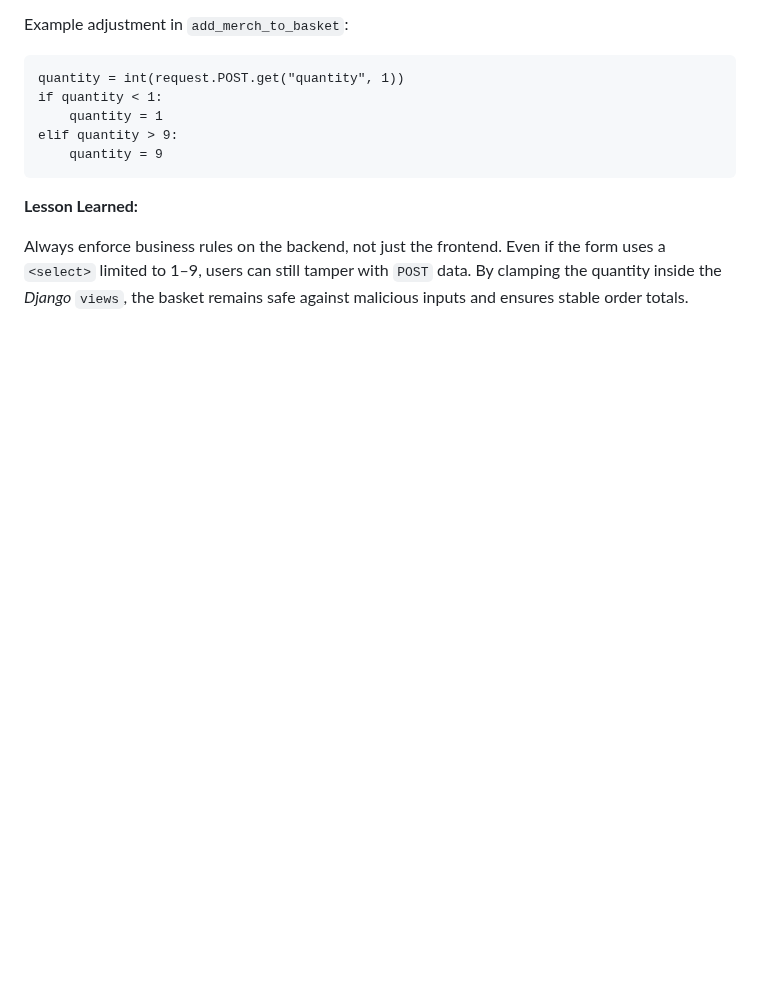
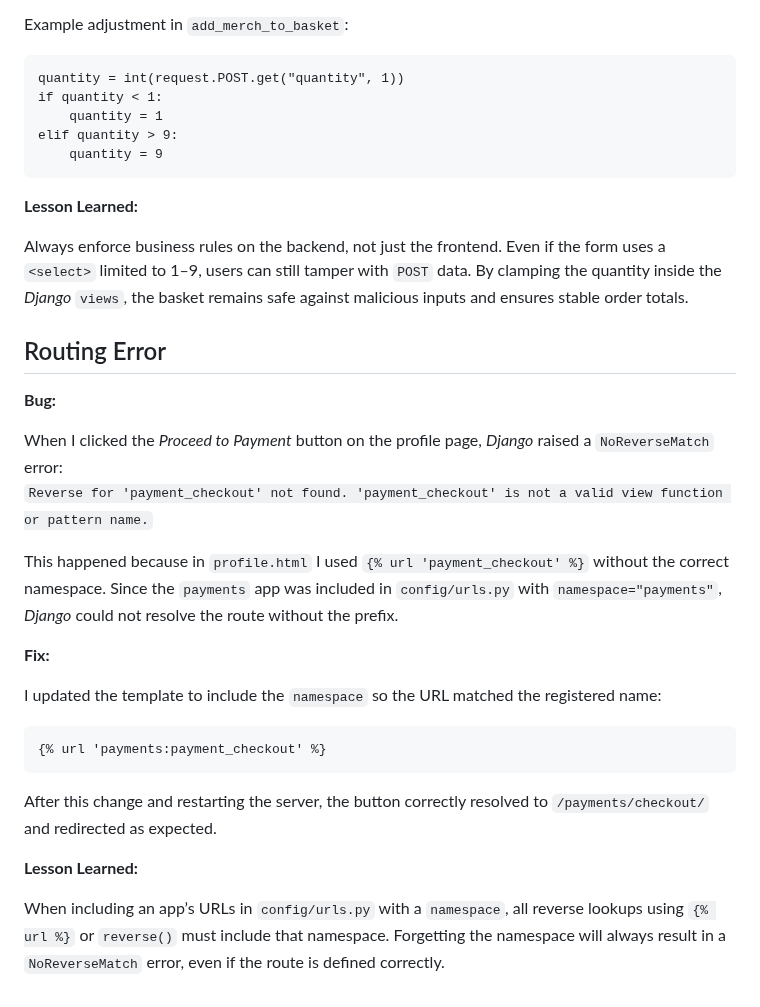
Before and after one commit to AxdeKlerk/SLP, a Markdown page: DEBUGGING.md, the part around the change. GitHub-like rendering; blank space fills up the shorter version.

```diff
--- a/DEBUGGING.md
+++ b/DEBUGGING.md
@@ -642,3 +642,24 @@ Example adjustment in `add_merch_to_basket`:
 **Lesson Learned:**
 
 Always enforce business rules on the backend, not just the frontend. Even if the form uses a `<select>` limited to 1–9, users can still tamper with `POST` data. By clamping the quantity inside the *Django* `views`, the basket remains safe against malicious inputs and ensures stable order totals.
+
+## Routing Error
+
+**Bug:**
+
+When I clicked the *Proceed to Payment* button on the profile page, *Django* raised a `NoReverseMatch` error:
+`Reverse for 'payment_checkout' not found. 'payment_checkout' is not a valid view function or pattern name.`
+
+This happened because in `profile.html` I used `{% url 'payment_checkout' %}` without the correct namespace. Since the `payments` app was included in `config/urls.py` with `namespace="payments"`, *Django* could not resolve the route without the prefix.
+
+**Fix:**
+
+I updated the template to include the `namespace` so the URL matched the registered name:
+
+    {% url 'payments:payment_checkout' %}
+
+After this change and restarting the server, the button correctly resolved to `/payments/checkout/` and redirected as expected.
+
+**Lesson Learned:**
+
+When including an app’s URLs in `config/urls.py` with a `namespace`, all reverse lookups using `{% url %}` or `reverse()` must include that namespace. Forgetting the namespace will always result in a `NoReverseMatch` error, even if the route is defined correctly.
```
Also changed, not shown: TESTING.md (+33 -1 lines).
